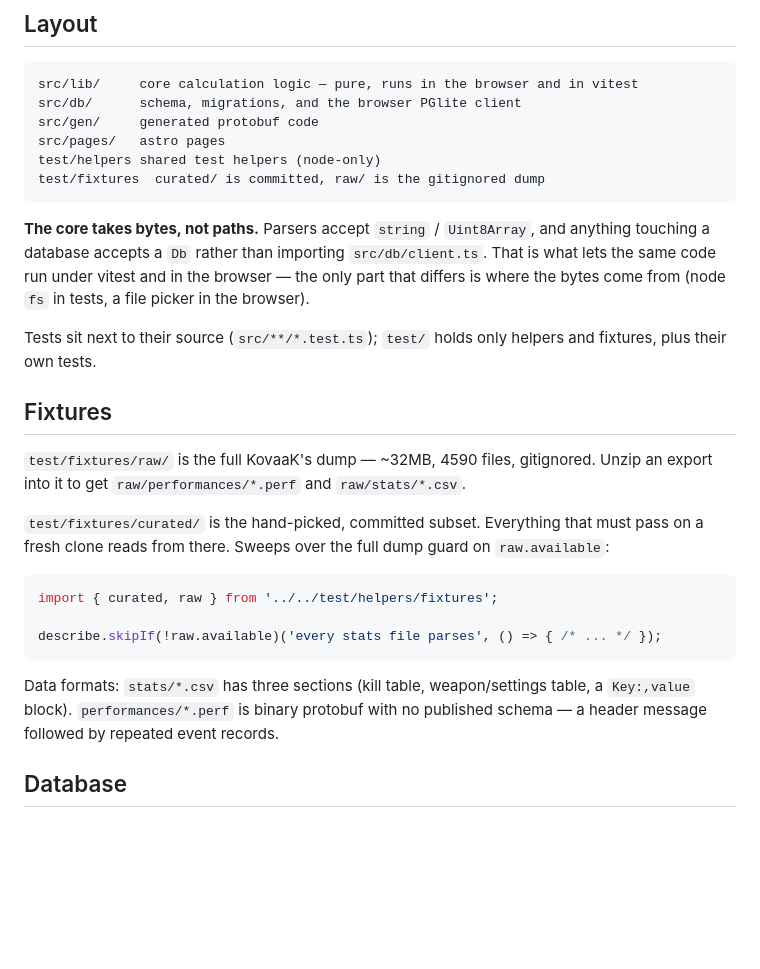
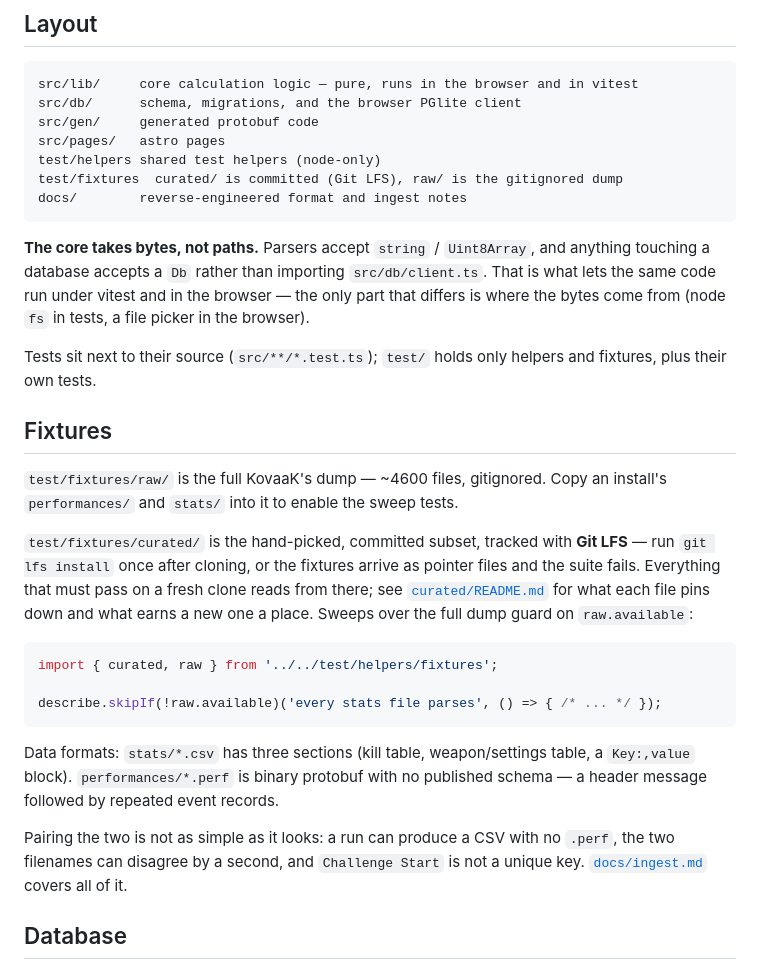
Before and after one commit to voidfill/aimcurve, a Markdown page: README.md, the part around the change. Rendered like a GitHub page; blank space fills up the shorter version.

````diff
--- a/README.md
+++ b/README.md
@@ -28,7 +28,8 @@ src/db/      schema, migrations, and the browser PGlite client
 src/gen/     generated protobuf code
 src/pages/   astro pages
 test/helpers shared test helpers (node-only)
-test/fixtures  curated/ is committed, raw/ is the gitignored dump
+test/fixtures  curated/ is committed (Git LFS), raw/ is the gitignored dump
+docs/        reverse-engineered format and ingest notes
 ```
 
 **The core takes bytes, not paths.** Parsers accept `string` / `Uint8Array`, and
@@ -42,11 +43,14 @@ fixtures, plus their own tests.
 
 ## Fixtures
 
-`test/fixtures/raw/` is the full KovaaK's dump — ~32MB, 4590 files, gitignored. Unzip
-an export into it to get `raw/performances/*.perf` and `raw/stats/*.csv`.
+`test/fixtures/raw/` is the full KovaaK's dump — ~4600 files, gitignored. Copy an
+install's `performances/` and `stats/` into it to enable the sweep tests.
 
-`test/fixtures/curated/` is the hand-picked, committed subset. Everything that must
-pass on a fresh clone reads from there. Sweeps over the full dump guard on
+`test/fixtures/curated/` is the hand-picked, committed subset, tracked with **Git
+LFS** — run `git lfs install` once after cloning, or the fixtures arrive as pointer
+files and the suite fails. Everything that must pass on a fresh clone reads from
+there; see [`curated/README.md`](test/fixtures/curated/README.md) for what each file
+pins down and what earns a new one a place. Sweeps over the full dump guard on
 `raw.available`:
 
 ```ts
@@ -58,6 +62,10 @@ describe.skipIf(!raw.available)('every stats file parses', () => { /* ... */ });
 Data formats: `stats/*.csv` has three sections (kill table, weapon/settings table, a
 `Key:,value` block). `performances/*.perf` is binary protobuf with no published
 schema — a header message followed by repeated event records.
+
+Pairing the two is not as simple as it looks: a run can produce a CSV with no `.perf`,
+the two filenames can disagree by a second, and `Challenge Start` is not a unique key.
+[`docs/ingest.md`](docs/ingest.md) covers all of it.
 
 ## Database
 
````
Also changed, not shown: docs/ingest.md (added, +273 -0 lines), docs/perf-format.md (+5 -0 lines).
